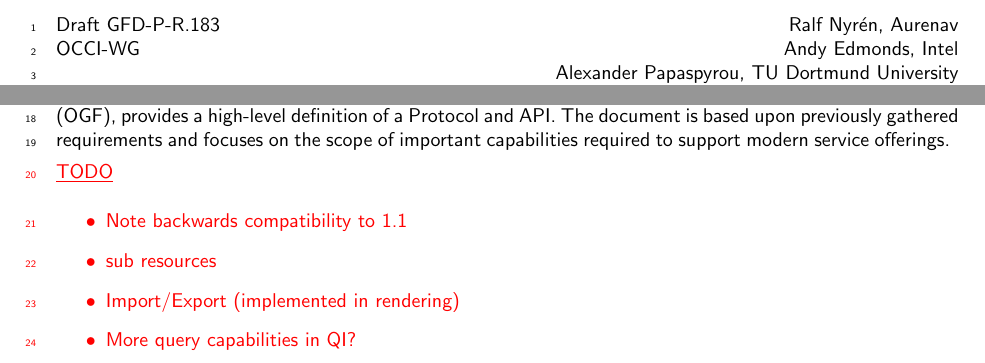
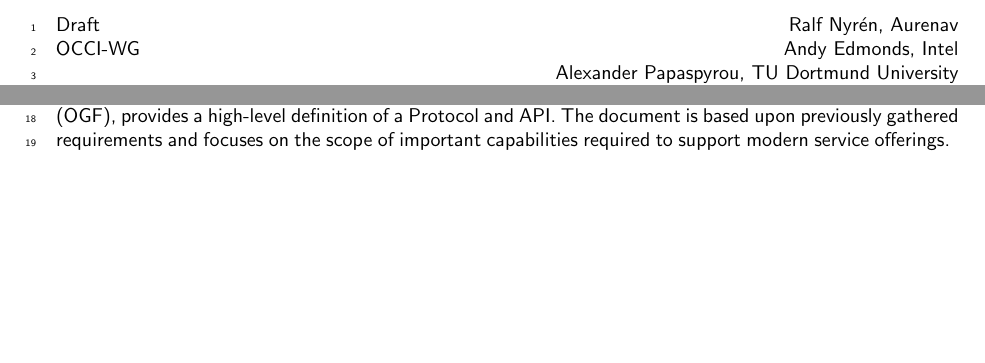
Before and after one commit to occiware/occi-wg, a LaTeX document (core.tex): two parts of page 1 of 21, joined at a grey line, cut so that both start at the same text, the shorter picture padded with empty space. Compiled offline with pdfLaTeX.

Commit message:
remove open todos - tagged as draft

```diff
--- a/core.tex
+++ b/core.tex
@@ -38,7 +38,7 @@
 % header on first page is different
 \thispagestyle{empty}
 
-Draft GFD-P-R.183 \hfill  {Ralf Nyrén, Aurenav}\\
+Draft \hfill  {Ralf Nyrén, Aurenav}\\
 OCCI-WG \hfill  Andy Edmonds, Intel\\
 \rightline {Alexander Papaspyrou, TU Dortmund University}
 \rightline {Thijs Metsch, Platform Computing}
@@ -75,16 +75,6 @@ OCCI is a trademark of the Open Grid Forum.
 \underline{Abstract}
 
 \input{include/abstract}
-
-{\color{red}
-\underline{TODO}
-\begin{itemize}
-\item Note backwards compatibility to 1.1
-\item sub resources
-\item Import/Export (implemented in rendering)
-\item More query capabilities in QI?
-\end{itemize}
-}
 
 \newpage
 \tableofcontents
```
